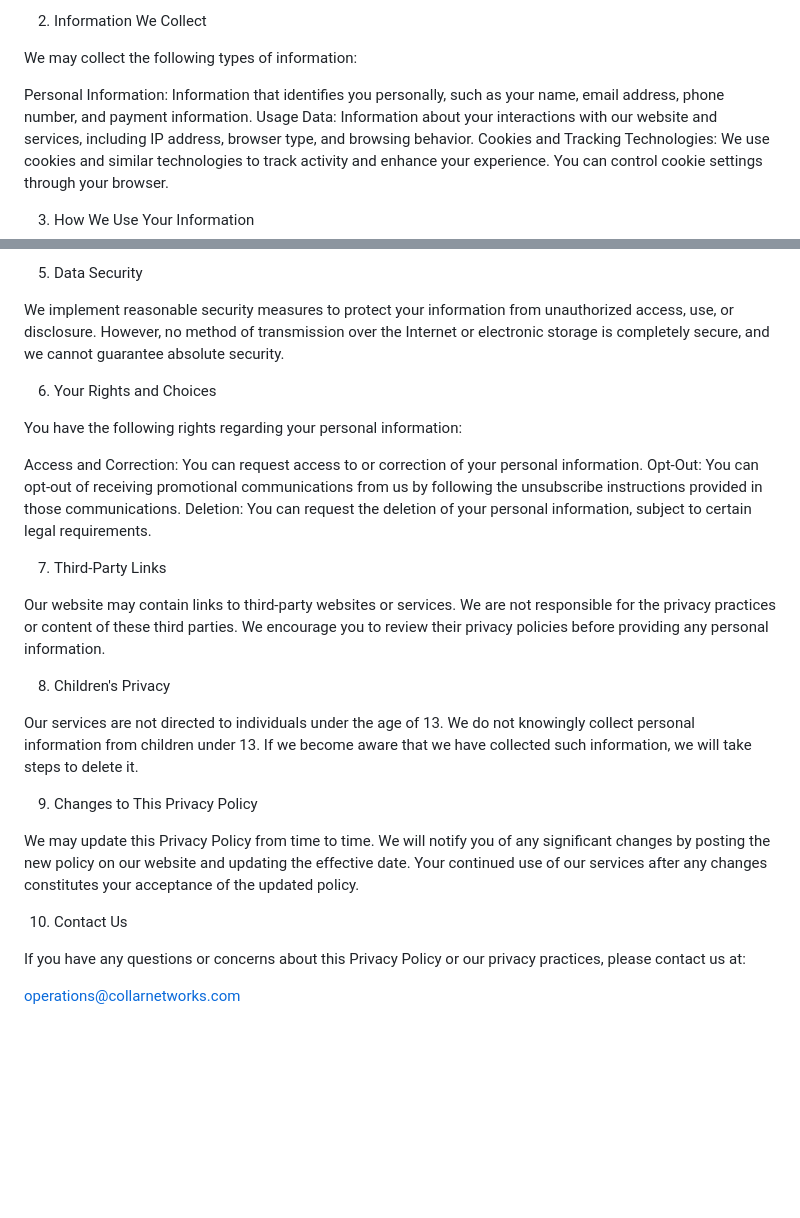
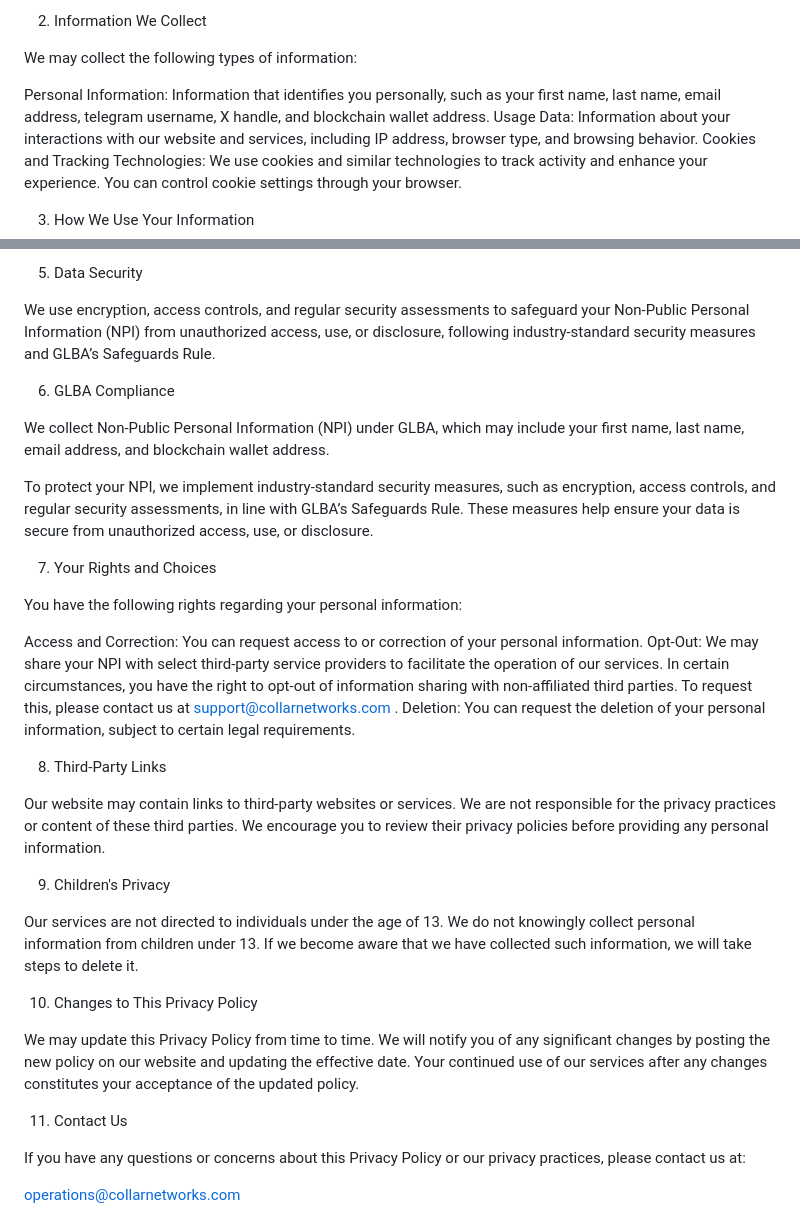
Before and after one commit to CollarNetworks/docs, a Markdown page: LEGAL & COMPLIANCE/Privacy Policy.md, 2 parts joined by grey strips. Rendered like a GitHub page; blank space fills up the shorter version.

Commit message:
add disclosures lending

```diff
--- a/LEGAL & COMPLIANCE/Privacy Policy.md
+++ b/LEGAL & COMPLIANCE/Privacy Policy.md
@@ -13,7 +13,7 @@ Welcome to the Collar Protocol ("Company," "we," "our," or "us"). We are committ
 
 We may collect the following types of information:
 
-Personal Information: Information that identifies you personally, such as your name, email address, phone number, and payment information.
+Personal Information: Information that identifies you personally, such as your first name, last name, email address, telegram username, X handle, and blockchain wallet address.
 Usage Data: Information about your interactions with our website and services, including IP address, browser type, and browsing behavior.
 Cookies and Tracking Technologies: We use cookies and similar technologies to track activity and enhance your experience. You can control cookie settings through your browser.
 
@@ -38,29 +38,35 @@ Business Transfers: In the event of a merger, acquisition, or sale of assets, yo
 
 5. Data Security
 
-We implement reasonable security measures to protect your information from unauthorized access, use, or disclosure. However, no method of transmission over the Internet or electronic storage is completely secure, and we cannot guarantee absolute security.
+We use encryption, access controls, and regular security assessments to safeguard your Non-Public Personal Information (NPI) from unauthorized access, use, or disclosure, following industry-standard security measures and GLBA’s Safeguards Rule.
 
-6. Your Rights and Choices
+6. GLBA Compliance
+
+We collect Non-Public Personal Information (NPI) under GLBA, which may include your first name, last name, email address, and blockchain wallet address.
+
+To protect your NPI, we implement industry-standard security measures, such as encryption, access controls, and regular security assessments, in line with GLBA’s Safeguards Rule. These measures help ensure your data is secure from unauthorized access, use, or disclosure.
+
+7. Your Rights and Choices
 
 You have the following rights regarding your personal information:
 
 Access and Correction: You can request access to or correction of your personal information.
-Opt-Out: You can opt-out of receiving promotional communications from us by following the unsubscribe instructions provided in those communications.
+Opt-Out: We may share your NPI with select third-party service providers to facilitate the operation of our services. In certain circumstances, you have the right to opt-out of information sharing with non-affiliated third parties. To request this, please contact us at support@collarnetworks.com .
 Deletion: You can request the deletion of your personal information, subject to certain legal requirements.
 
-7. Third-Party Links
+8. Third-Party Links
 
 Our website may contain links to third-party websites or services. We are not responsible for the privacy practices or content of these third parties. We encourage you to review their privacy policies before providing any personal information.
 
-8. Children's Privacy
+9. Children's Privacy
 
 Our services are not directed to individuals under the age of 13. We do not knowingly collect personal information from children under 13. If we become aware that we have collected such information, we will take steps to delete it.
 
-9. Changes to This Privacy Policy
+10. Changes to This Privacy Policy
 
 We may update this Privacy Policy from time to time. We will notify you of any significant changes by posting the new policy on our website and updating the effective date. Your continued use of our services after any changes constitutes your acceptance of the updated policy.
 
-10. Contact Us
+11. Contact Us
 
 If you have any questions or concerns about this Privacy Policy or our privacy practices, please contact us at:
 
```
Also changed, not shown: LEGAL & COMPLIANCE/Disclosures.md (added, +14 -0 lines).
